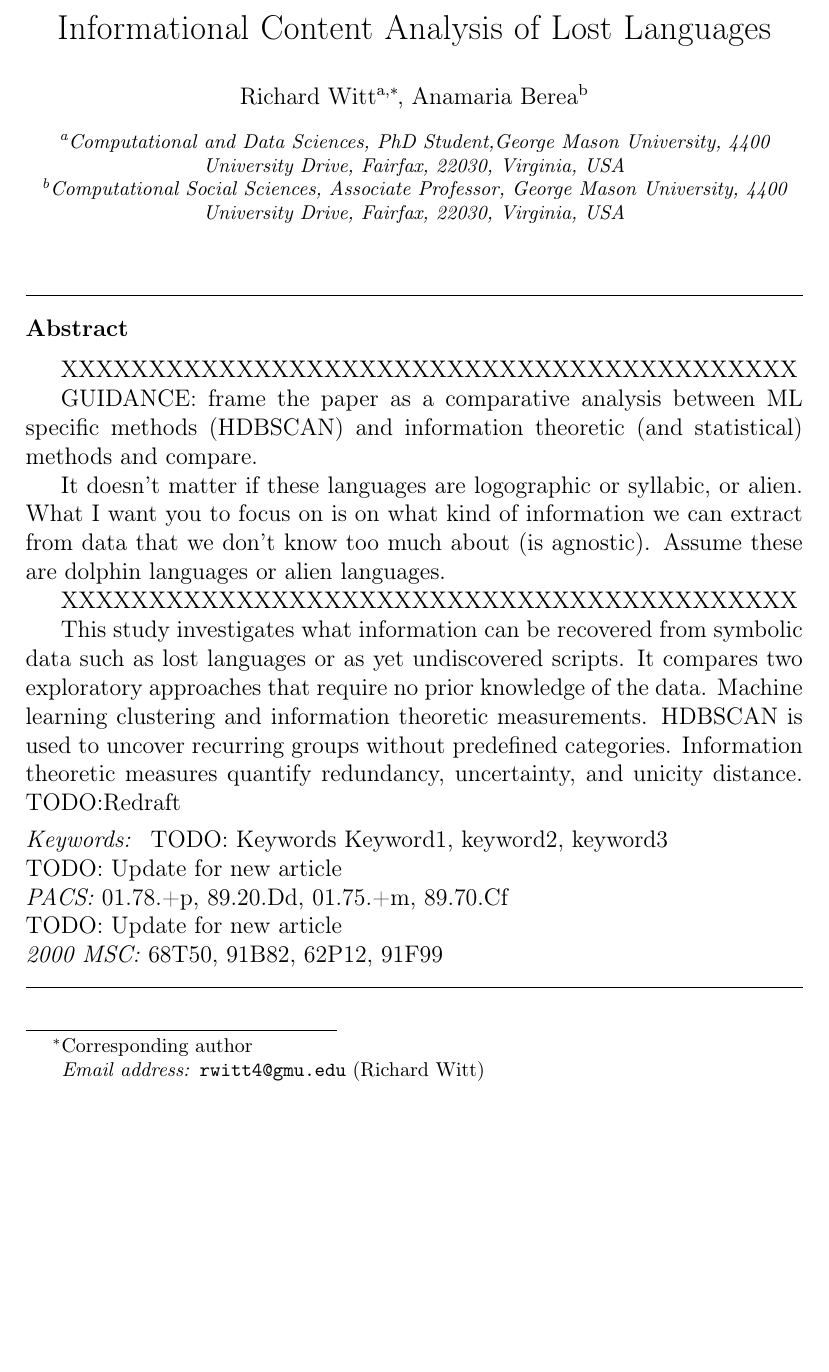
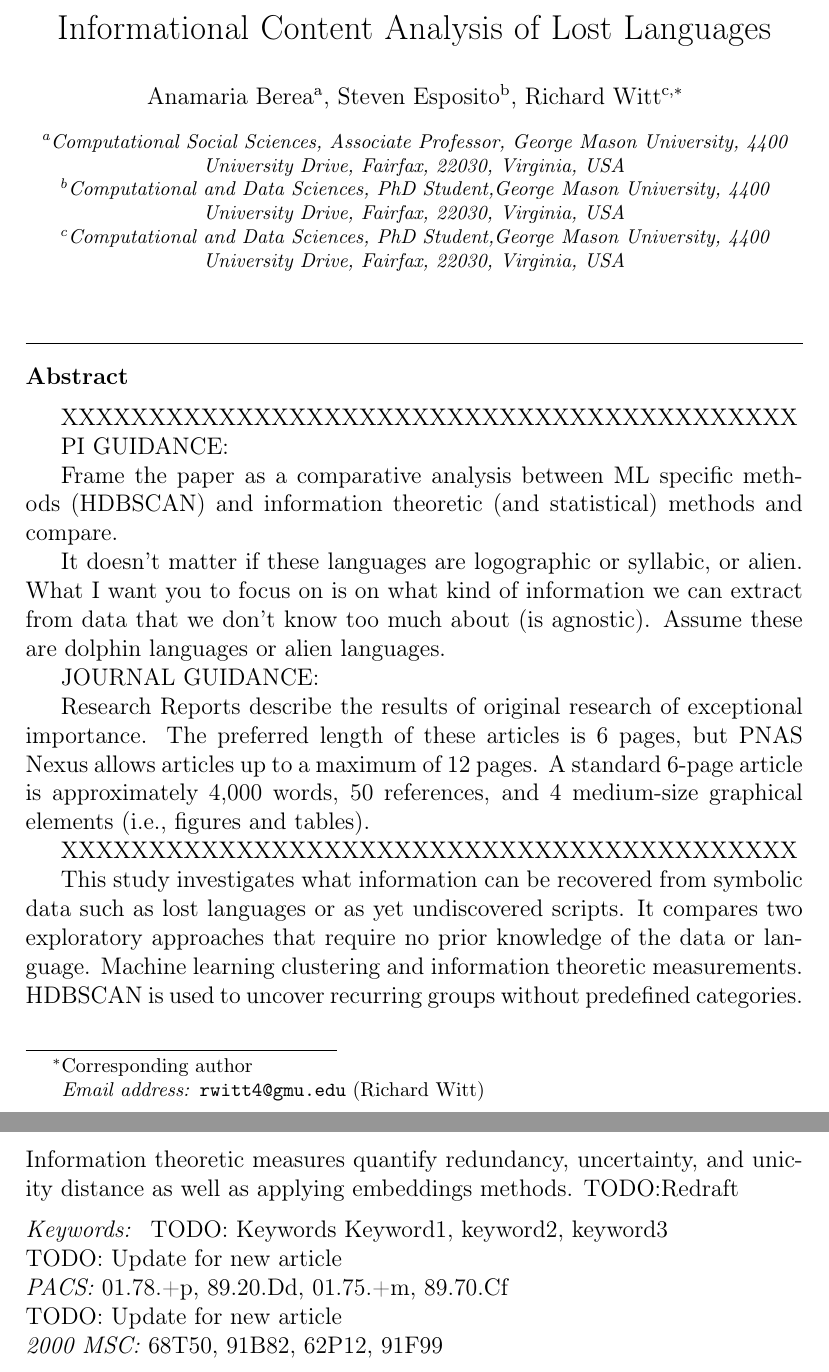
Before and after one commit to Rich-Witt/lrl_decipherability_article, a LaTeX paper (LL_info_content.tex): part of page 3 of 16 before the commit and two parts of pages 3 and 4 of 16 after it, the two joined at a grey line, cut so that both start at the same text, the shorter picture padded with empty space. Compiled offline with pdfLaTeX.

Commit message:
author updates

```diff
--- a/LL_info_content.tex
+++ b/LL_info_content.tex
@@ -123,26 +123,33 @@
 %%       state={},
 %%       country={}}
 
-\author[1]{Richard Witt\corref{cor1}}
+\author[1]{Anamaria Berea}
+
+\author[2]{Steven Esposito}
+
+\author[3]{Richard Witt\corref{cor1}}
 \ead{rwitt4@gmu.edu}
 
-\author[2]{Anamaria Berea}
-% \ead{aberea@gmu.edu}
-
-\affiliation[1]{organization={Computational and Data Sciences, PhD Student,George Mason University},
+\affiliation[1]{organization={Computational Social Sciences, Associate Professor, George Mason University},
       addressline={4400 University Drive},
       city={Fairfax},
       postcode={22030},
       state={Virginia},
       country={USA}}
 
-\affiliation[2]{organization={Computational Social Sciences, Associate Professor, George Mason University},
+\affiliation[2]{organization={Computational and Data Sciences, PhD Student,George Mason University},
       addressline={4400 University Drive},
       city={Fairfax},
       postcode={22030},
       state={Virginia},
       country={USA}}
 
+\affiliation[3]{organization={Computational and Data Sciences, PhD Student,George Mason University},
+      addressline={4400 University Drive},
+      city={Fairfax},
+      postcode={22030},
+      state={Virginia},
+      country={USA}}
 \cortext[cor1]{Corresponding author}
 
 %%%%%%%%%%%%%%%%%%%%%%%%%%%%%%%%%%%%%%%%%%%%%%%%%%%%%%%%%%%%%%%%%%%%%%%%%%%%%%%%%%%
@@ -154,15 +161,20 @@
 
 XXXXXXXXXXXXXXXXXXXXXXXXXXXXXXXXXXXXXXXXXX
 
-GUIDANCE:
-frame the paper as a comparative analysis between ML specific methods (HDBSCAN) and information theoretic (and statistical) methods and compare.
+PI GUIDANCE:
+
+Frame the paper as a comparative analysis between ML specific methods (HDBSCAN) and information theoretic (and statistical) methods and compare.
 
 It doesn't matter if these languages are logographic or syllabic, or alien. What I want you to focus on is on what kind of information we can extract from data that we don't know too much about (is agnostic). Assume these are dolphin languages or alien languages.
+
+JOURNAL GUIDANCE:
+
+Research Reports describe the results of original research of exceptional importance. The preferred length of these articles is 6 pages, but PNAS Nexus allows articles up to a maximum of 12 pages. A standard 6-page article is approximately 4,000 words, 50 references, and 4 medium-size graphical elements (i.e., figures and tables).
 
 XXXXXXXXXXXXXXXXXXXXXXXXXXXXXXXXXXXXXXXXXX
 
 
-This study investigates what information can be recovered from symbolic data such as lost languages or as yet undiscovered scripts. It compares two exploratory approaches that require no prior knowledge of the data. Machine learning clustering and information theoretic measurements. HDBSCAN is used to uncover recurring groups without predefined categories. Information theoretic measures quantify redundancy, uncertainty, and unicity distance.
+This study investigates what information can be recovered from symbolic data such as lost languages or as yet undiscovered scripts. It compares two exploratory approaches that require no prior knowledge of the data or language. Machine learning clustering and information theoretic measurements. HDBSCAN is used to uncover recurring groups without predefined categories. Information theoretic measures quantify redundancy, uncertainty, and unicity distance as well as applying embeddings methods.
 TODO:Redraft
 
 \end{abstract}
```
Also changed, not shown: 6 other files.
